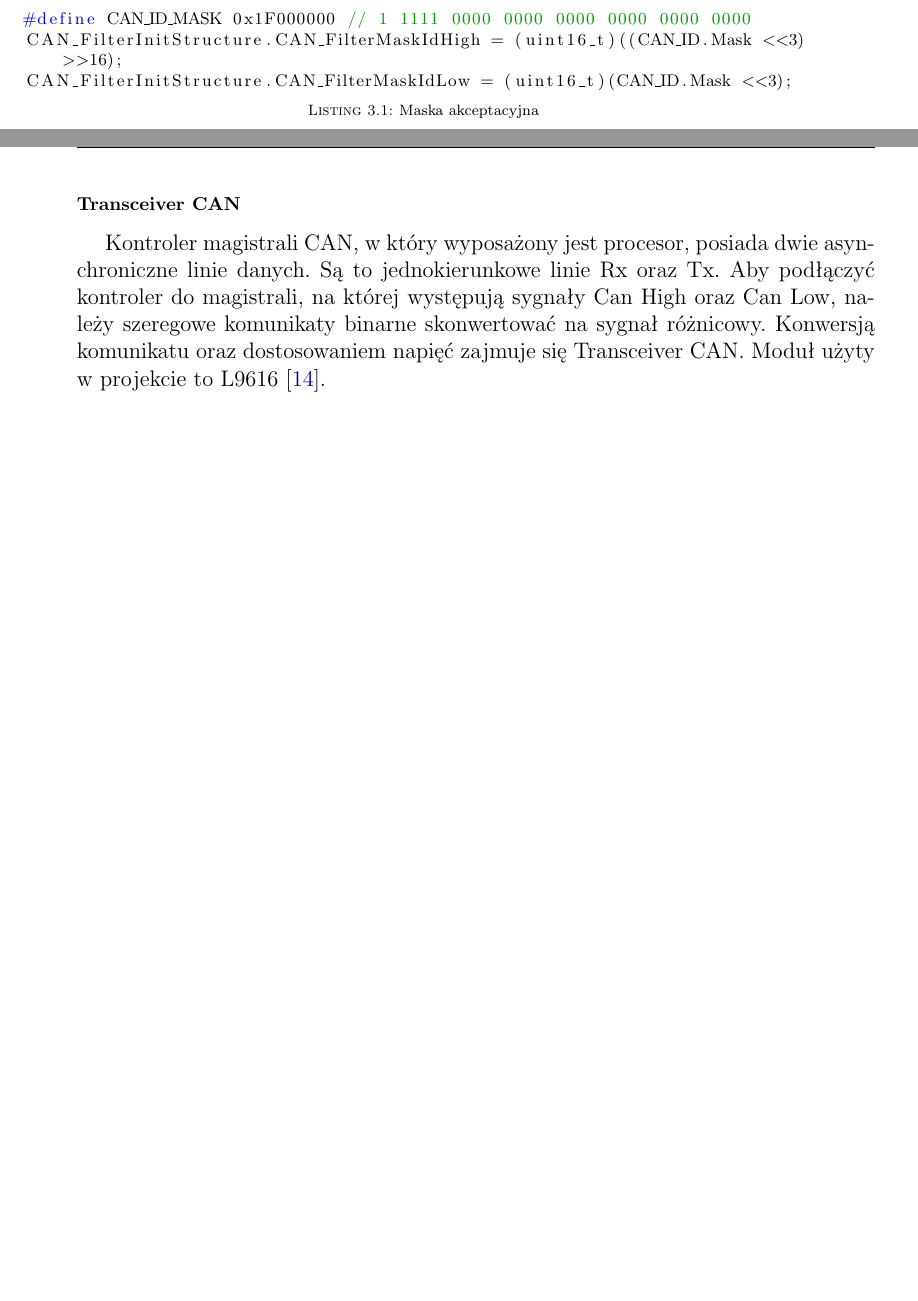
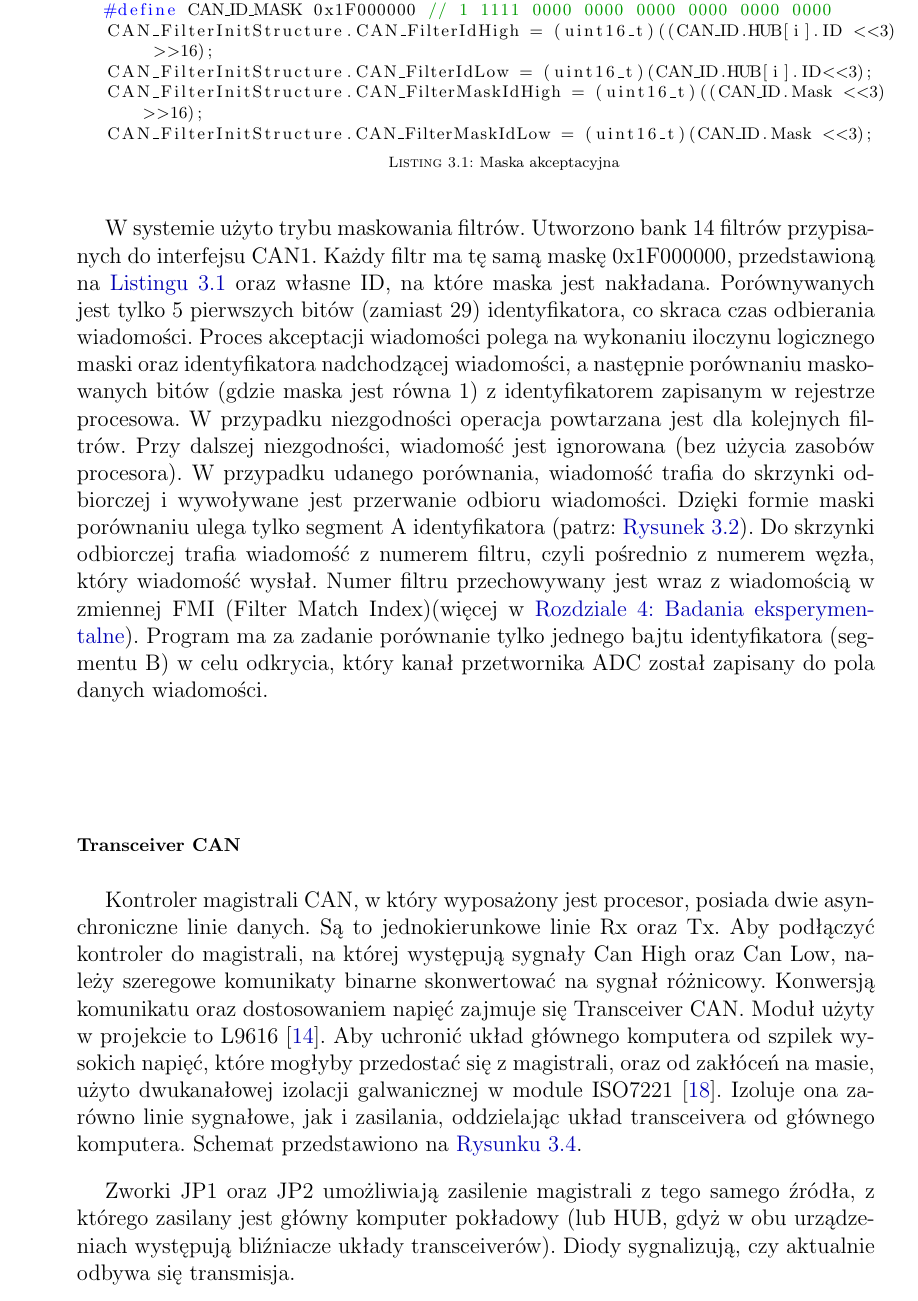
Before and after one commit to marcina/Bachelor, a LaTeX thesis (praca_ing.tex, which reads cpu.tex): two parts of pages 20 and 21 of 37 before the commit and part of page 21 of 37 after it, the two joined at a grey line, cut so that both start at the same text, the shorter picture padded with empty space. Compiled offline with pdfLaTeX; the source files are stored in an older character set and shown here as Unicode.

Commit message:
cpu kontyuacja

```diff
--- a/cpu.tex
+++ b/cpu.tex
@@ -42,10 +46,16 @@
 
+\begin{minipage}{\textwidth}
 \begin{lstlisting}[captionpos=b, belowcaptionskip=8pt, caption=Maska akceptacyjna, label=listing:mask]
-#define	CAN_ID_MASK 0x1F000000 // 1 1111 0000 0000 0000 0000 0000 0000
+#define CAN_ID_HUB6 0x0CFFF048 // 0 1100 1111 1111 1111 0000 0100 1000
+#define CAN_ID_MASK 0x1F000000 // 1 1111 0000 0000 0000 0000 0000 0000
+CAN_FilterInitStructure.CAN_FilterIdHigh = (uint16_t)((CAN_ID.HUB[i].ID <<3) >>16);
+CAN_FilterInitStructure.CAN_FilterIdLow = (uint16_t)(CAN_ID.HUB[i].ID<<3);
 CAN_FilterInitStructure.CAN_FilterMaskIdHigh = (uint16_t)((CAN_ID.Mask <<3) >>16);
 CAN_FilterInitStructure.CAN_FilterMaskIdLow = (uint16_t)(CAN_ID.Mask <<3);
 \end{lstlisting}
+\end{minipage}
 
+W systemie użyto trybu maskowania filtrów. Utworzono bank 14 filtrów przypisanych do interfejsu CAN1. Każdy filtr ma tę samą maskę 0x1F000000, przedstawioną na \hyperref[listing:mask]{Listingu~\ref*{listing:mask}} oraz własne ID, na które maska jest nakładana. Porównywanych jest tylko 5 pierwszych bitów (zamiast 29) identyfikatora, co skraca czas odbierania wiadomości. Proces akceptacji wiadomości polega na wykonaniu iloczynu logicznego maski oraz identyfikatora nadchodzącej wiadomości, a następnie porównaniu maskowanych bitów (gdzie maska jest równa 1) z identyfikatorem zapisanym w rejestrze procesowa. W przypadku niezgodności operacja powtarzana jest dla kolejnych filtrów. Przy dalszej niezgodności, wiadomość jest ignorowana (bez użycia zasobów procesora). W przypadku udanego porównania, wiadomość trafia do skrzynki odbiorczej i wywoływane jest przerwanie odbioru wiadomości. Dzięki formie maski porównaniu ulega tylko segment A identyfikatora (patrz: \hyperref[fig:identyfikatory]{Rysunek~\ref*{fig:identyfikatory}}). Do skrzynki odbiorczej trafia wiadomość z numerem filtru, czyli pośrednio z numerem węzła, który wiadomość wysłał. Numer filtru przechowywany jest wraz z wiadomością w zmiennej FMI (Filter Match Index)(więcej w \hyperref[ch:eksperyment]{Rozdziale~\ref*{ch:eksperyment}: Badania eksperymentalne}). Program ma za zadanie porównanie tylko jednego bajtu identyfikatora (segmentu B) w celu odkrycia, który kanał przetwornika ADC został zapisany do pola danych wiadomości.
 
 \subsubsection{Transceiver CAN}
-Kontroler magistrali CAN, w który wyposażony jest procesor, posiada dwie asynchroniczne linie danych. Są to jednokierunkowe linie Rx oraz Tx. Aby podłączyć kontroler do magistrali, na której występują sygnały Can High oraz Can Low, należy szeregowe komunikaty binarne skonwertować na sygnał różnicowy. Konwersją komunikatu oraz dostosowaniem napięć zajmuje się Transceiver CAN. Moduł użyty w projekcie to L9616~\cite{manual:can}.
+Kontroler magistrali CAN, w który wyposażony jest procesor, posiada dwie asynchroniczne linie danych. Są to jednokierunkowe linie Rx oraz Tx. Aby podłączyć kontroler do magistrali, na której występują sygnały Can High oraz Can Low, należy szeregowe komunikaty binarne skonwertować na sygnał różnicowy. Konwersją komunikatu oraz dostosowaniem napięć zajmuje się Transceiver CAN. Moduł użyty w projekcie to L9616~\cite{manual:can}. Aby uchronić układ głównego komputera od szpilek wysokich napięć, które mogłyby przedostać się z magistrali, oraz od zakłóceń na masie, użyto dwukanałowej izolacji galwanicznej w module ISO7221~\cite{manual:iso}. Izoluje ona zarówno linie sygnałowe, jak i zasilania, oddzielając układ transceivera od głównego komputera. Schemat przedstawiono na \hyperref[fig:transceiver]{Rysunku~\ref*{fig:transceiver}}.
@@ -52,3 +67,8 @@
+\label{fig:transceiver}
+\end {figure}
+
+Zworki JP1 oraz JP2 umożliwiają zasilenie magistrali z tego samego źródła, z którego zasilany jest główny komputer pokładowy (lub HUB, gdyż w obu urządzeniach występują bliźniacze układy transceiverów). Diody sygnalizują, czy aktualnie odbywa się transmisja.
+
 \subsection{Obsługa karty SD}
 \subsection{Obsługa modułu XBee}
 \subsection{Zasilanie}
```
Also changed, not shown: praca_ing.tex (+1 -1 lines), figures/Transceiver_schemat.JPG, cpu.tex (11 more changed lines).
